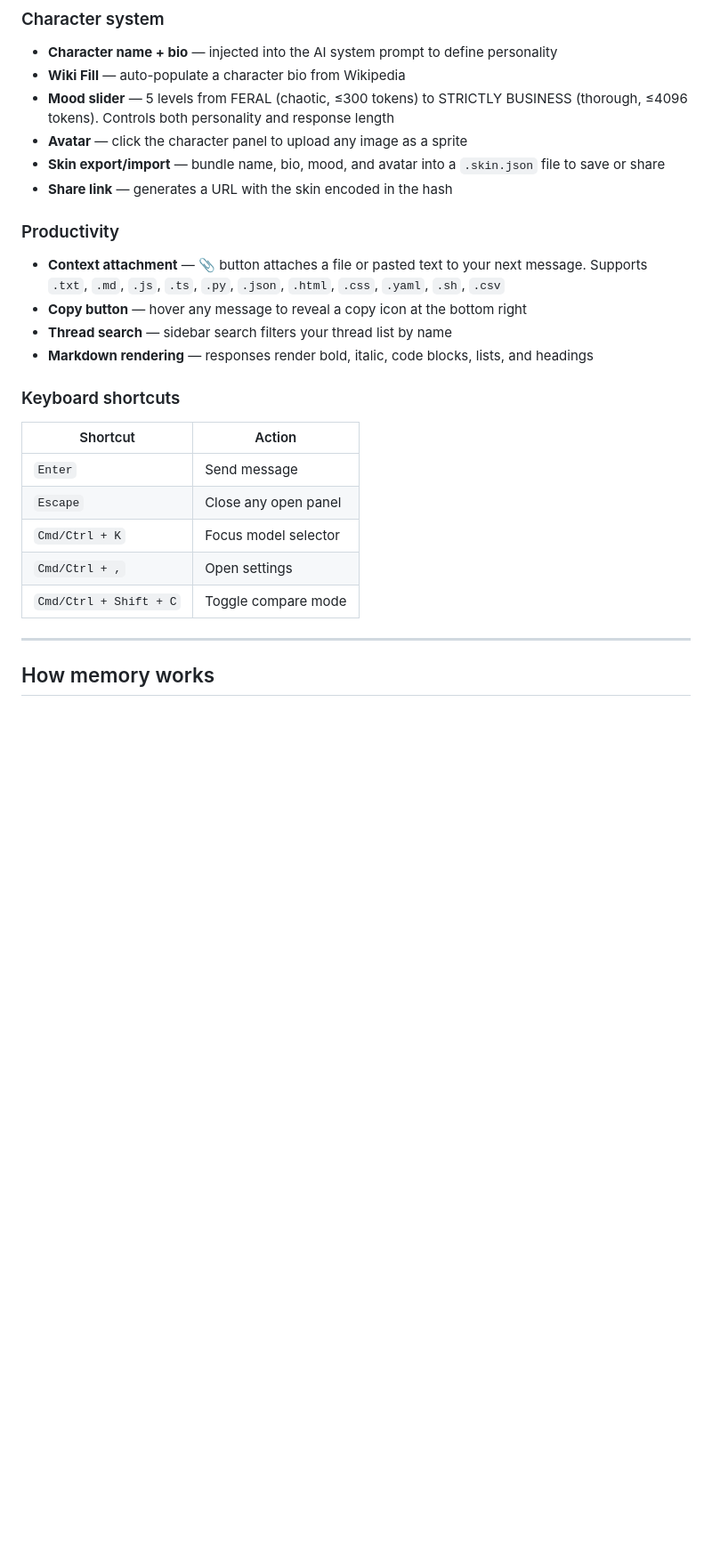
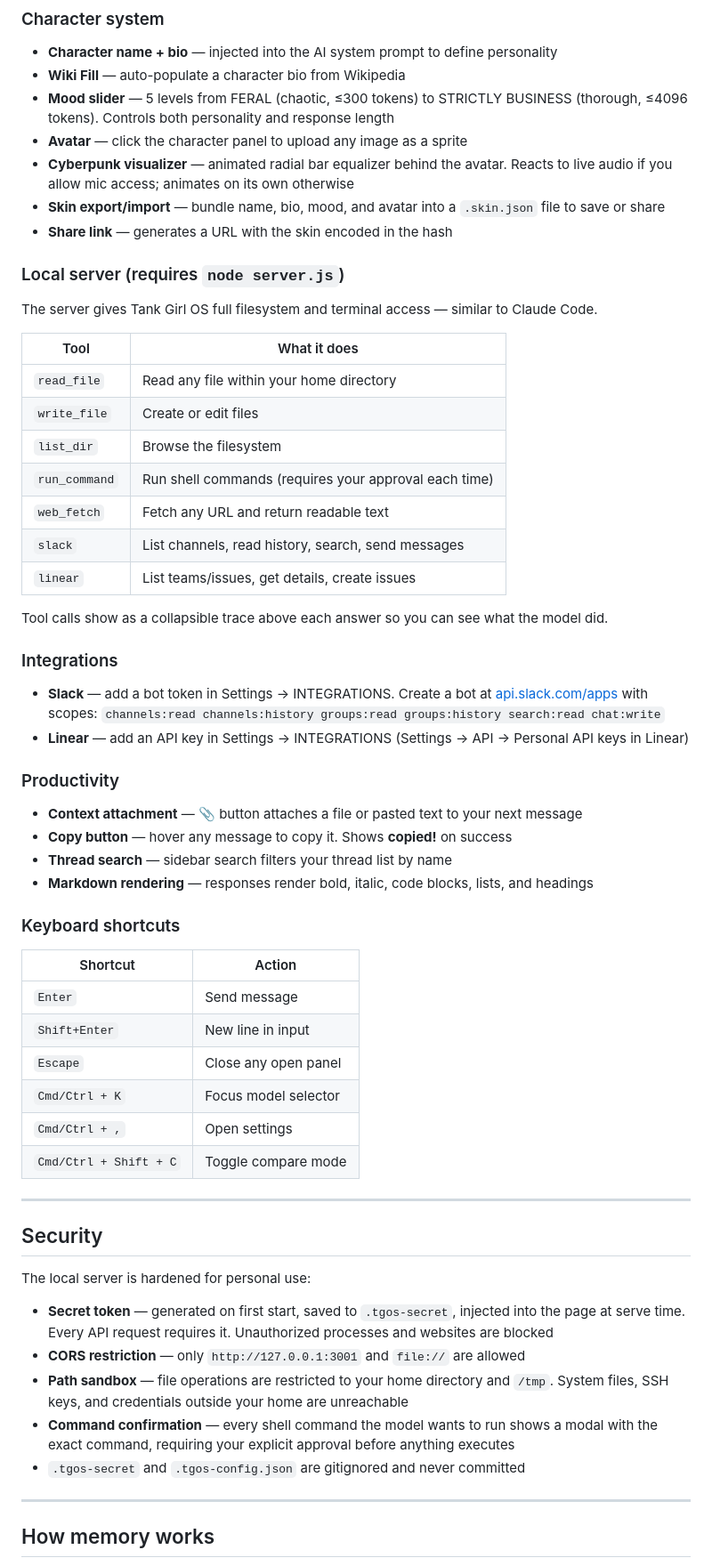
Before and after one commit to doctorcrowe/tankgirlos, a Markdown page: README.md, the part around one of its changes. Shown at 89% size. Rendered like a GitHub page; blank space fills up the shorter version.

```diff
--- a/README.md
+++ b/README.md
@@ -38,12 +44,32 @@ Your API key is stored in your browser only. It never leaves your device.
 - **Wiki Fill** — auto-populate a character bio from Wikipedia
 - **Mood slider** — 5 levels from FERAL (chaotic, ≤300 tokens) to STRICTLY BUSINESS (thorough, ≤4096 tokens). Controls both personality and response length
 - **Avatar** — click the character panel to upload any image as a sprite
+- **Cyberpunk visualizer** — animated radial bar equalizer behind the avatar. Reacts to live audio if you allow mic access; animates on its own otherwise
 - **Skin export/import** — bundle name, bio, mood, and avatar into a `.skin.json` file to save or share
 - **Share link** — generates a URL with the skin encoded in the hash
 
+### Local server (requires `node server.js`)
+The server gives Tank Girl OS full filesystem and terminal access — similar to Claude Code.
+
+| Tool | What it does |
+|---|---|
+| `read_file` | Read any file within your home directory |
+| `write_file` | Create or edit files |
+| `list_dir` | Browse the filesystem |
+| `run_command` | Run shell commands (requires your approval each time) |
+| `web_fetch` | Fetch any URL and return readable text |
+| `slack` | List channels, read history, search, send messages |
+| `linear` | List teams/issues, get details, create issues |
+
+Tool calls show as a collapsible trace above each answer so you can see what the model did.
+
+### Integrations
+- **Slack** — add a bot token in Settings → INTEGRATIONS. Create a bot at [api.slack.com/apps](https://api.slack.com/apps) with scopes: `channels:read channels:history groups:read groups:history search:read chat:write`
+- **Linear** — add an API key in Settings → INTEGRATIONS (Settings → API → Personal API keys in Linear)
+
 ### Productivity
-- **Context attachment** — 📎 button attaches a file or pasted text to your next message. Supports `.txt`, `.md`, `.js`, `.ts`, `.py`, `.json`, `.html`, `.css`, `.yaml`, `.sh`, `.csv`
-- **Copy button** — hover any message to reveal a copy icon at the bottom right
+- **Context attachment** — 📎 button attaches a file or pasted text to your next message
+- **Copy button** — hover any message to copy it. Shows **copied!** on success
 - **Thread search** — sidebar search filters your thread list by name
 - **Markdown rendering** — responses render bold, italic, code blocks, lists, and headings
 
@@ -52,10 +78,23 @@ Your API key is stored in your browser only. It never leaves your device.
 | Shortcut | Action |
 |---|---|
 | `Enter` | Send message |
+| `Shift+Enter` | New line in input |
 | `Escape` | Close any open panel |
 | `Cmd/Ctrl + K` | Focus model selector |
 | `Cmd/Ctrl + ,` | Open settings |
 | `Cmd/Ctrl + Shift + C` | Toggle compare mode |
+
+---
+
+## Security
+
+The local server is hardened for personal use:
+
+- **Secret token** — generated on first start, saved to `.tgos-secret`, injected into the page at serve time. Every API request requires it. Unauthorized processes and websites are blocked
+- **CORS restriction** — only `http://127.0.0.1:3001` and `file://` are allowed
+- **Path sandbox** — file operations are restricted to your home directory and `/tmp`. System files, SSH keys, and credentials outside your home are unreachable
+- **Command confirmation** — every shell command the model wants to run shows a modal with the exact command, requiring your explicit approval before anything executes
+- `.tgos-secret` and `.tgos-config.json` are gitignored and never committed
 
 ---
 
```
Also changed, not shown: other parts of README.md (+19 -13 lines), CHANGELOG.md (+45 -0 lines).
